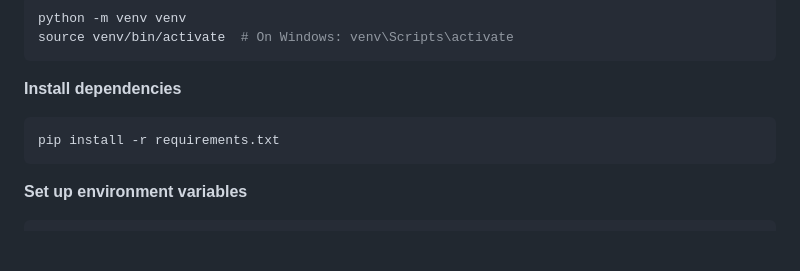
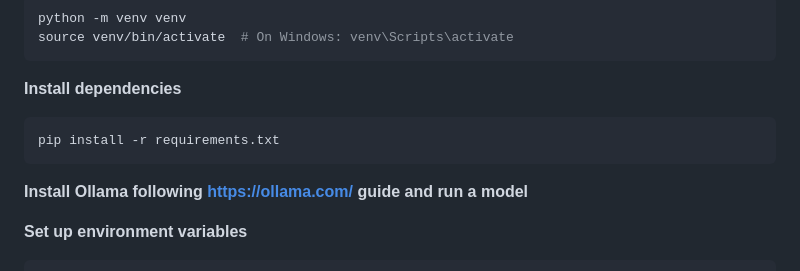
Before and after one commit to BachirTra/DocMind-AI, a Markdown page: README.md, the part around the change. Rendered like a GitHub page; blank space fills up the shorter version.

````diff
--- a/README.md
+++ b/README.md
@@ -93,6 +93,8 @@ source venv/bin/activate  # On Windows: venv\Scripts\activate
 ```bash
 pip install -r requirements.txt
 ```
+**Install Ollama following https://ollama.com/ guide and run a model**
+
 **Set up environment variables**
 ```bash
 cp .env.example .env
````
